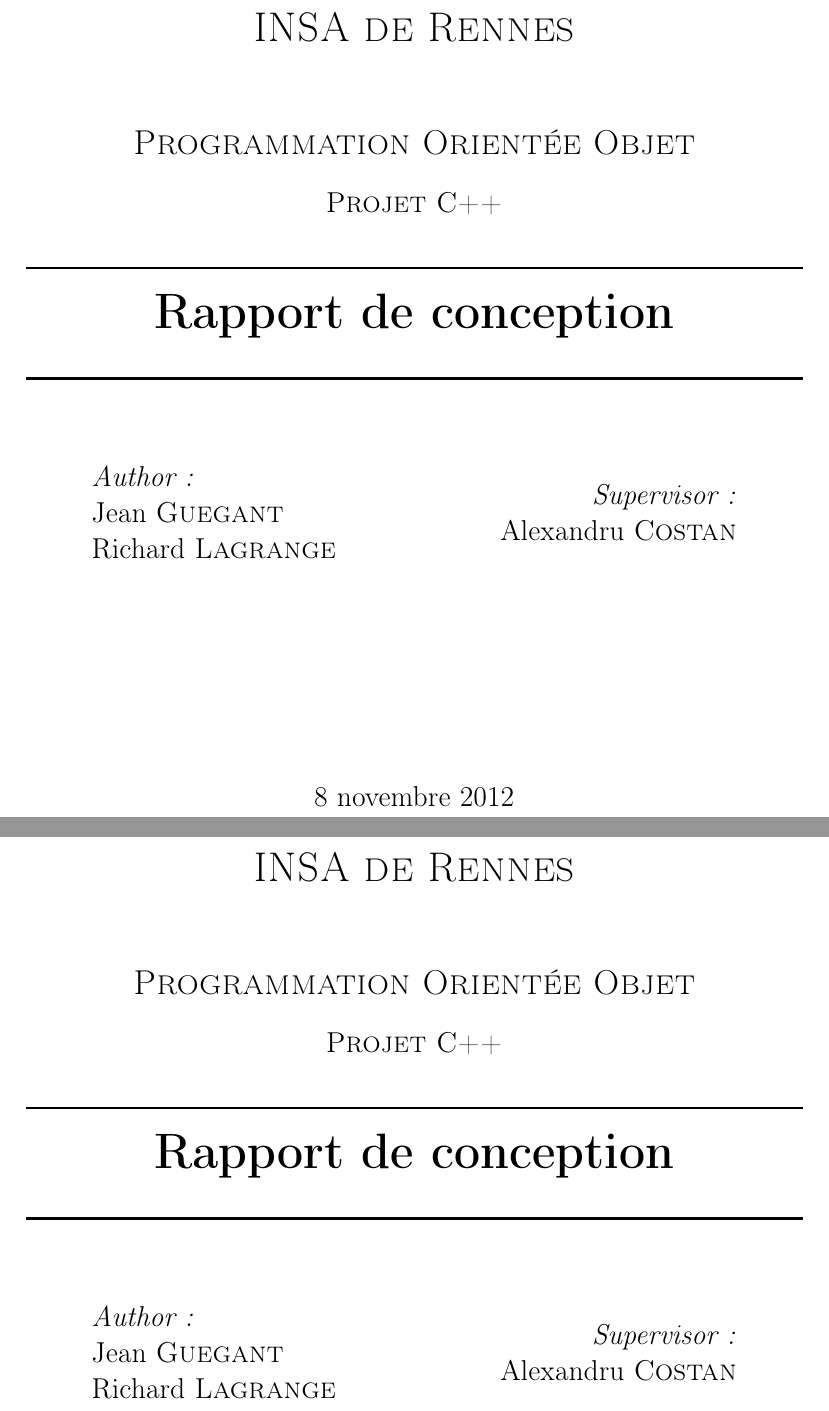
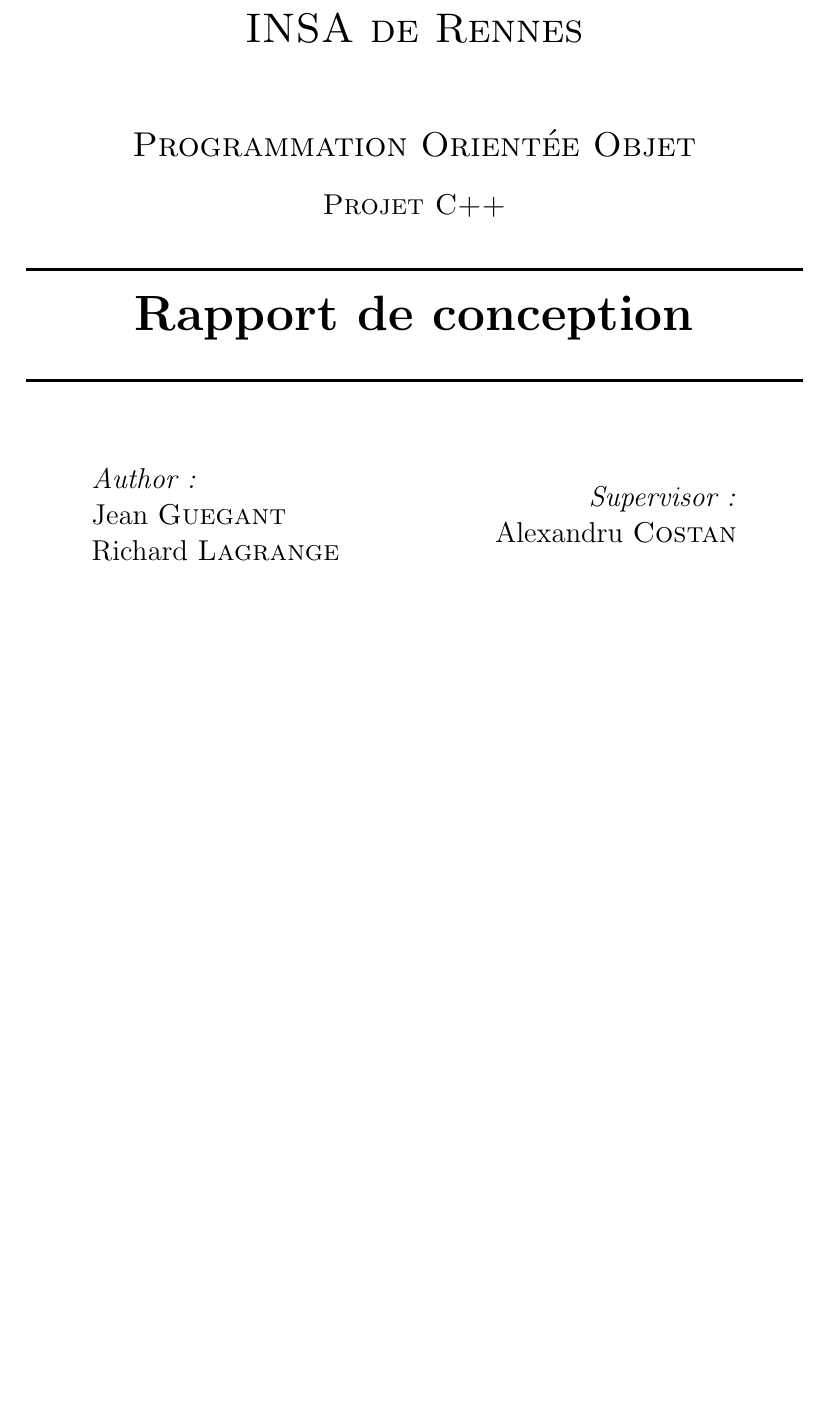
Before and after one commit to Jiwan/Civilisation, a LaTeX document (Rapports/rapportProjetcpp.tex): two parts of pages 1 and 2 of 12 before the commit and part of page 1 of 11 after it, the two joined at a grey line, cut so that both start at the same text, the shorter picture padded with empty space. Compiled offline with pdfLaTeX.

Commit message:
merde conflict

```diff
--- a/Rapports/rapportProjetcpp.tex
+++ b/Rapports/rapportProjetcpp.tex
@@ -29,8 +29,6 @@
 
 \documentclass[12pt]{article}
 \usepackage[utf8]{inputenc}
-\usepackage[utf8x]{inputenc}
-\usepackage[T1]{fontenc}
 \usepackage[francais]{babel}
 \usepackage{graphicx}
 \graphicspath{{./Screenshots/}}
@@ -100,45 +98,3 @@
 
 \end{titlepage}
 
-\begin{document}
-
-\begin{titlepage}
-
-\newcommand{\HRule}{\rule{\linewidth}{0.5mm}} % Defines a new command for the horizontal lines, change thickness here
-
-\center % Center everything on the page
-
-%----------------------------------------------------------------------------------------
-%	HEADING SECTIONS
-%----------------------------------------------------------------------------------------
-
-\textsc{\LARGE INSA de Rennes}\\[1.5cm] % Name of your university/college
-\textsc{\Large Programmation Orientée Objet}\\[0.5cm] % Major heading such as course name
-\textsc{\large Projet C++}\\[0.5cm] % Minor heading such as course title
-
-%----------------------------------------------------------------------------------------
-%	TITLE SECTION
-%----------------------------------------------------------------------------------------
-
-\HRule \\[0.4cm]
-{ \huge \bfseries Rapport de conception}\\[0.4cm] % Title of your document
-\HRule \\[1.5cm]
-
-%----------------------------------------------------------------------------------------
-%	AUTHOR SECTION
-%----------------------------------------------------------------------------------------
-
-\begin{minipage}{0.4\textwidth}
-\begin{flushleft} \large
-\emph{Author:}\\
-Jean \textsc{Guegant}\\ % Your name
-Richard \textsc{Lagrange} % Your name
-\end{flushleft}
-\end{minipage}
-~
-\begin{minipage}{0.4\textwidth}
-\begin{flushright} \large
-\emph{Supervisor:} \\
-Alexandru \textsc{Costan} % Supervisor's Name
-\end{flushright}
-\end{minipage}\\[4cm]
```
Also changed, not shown: Rapports/rapportProjetcpp.tex (28 more changed lines).
